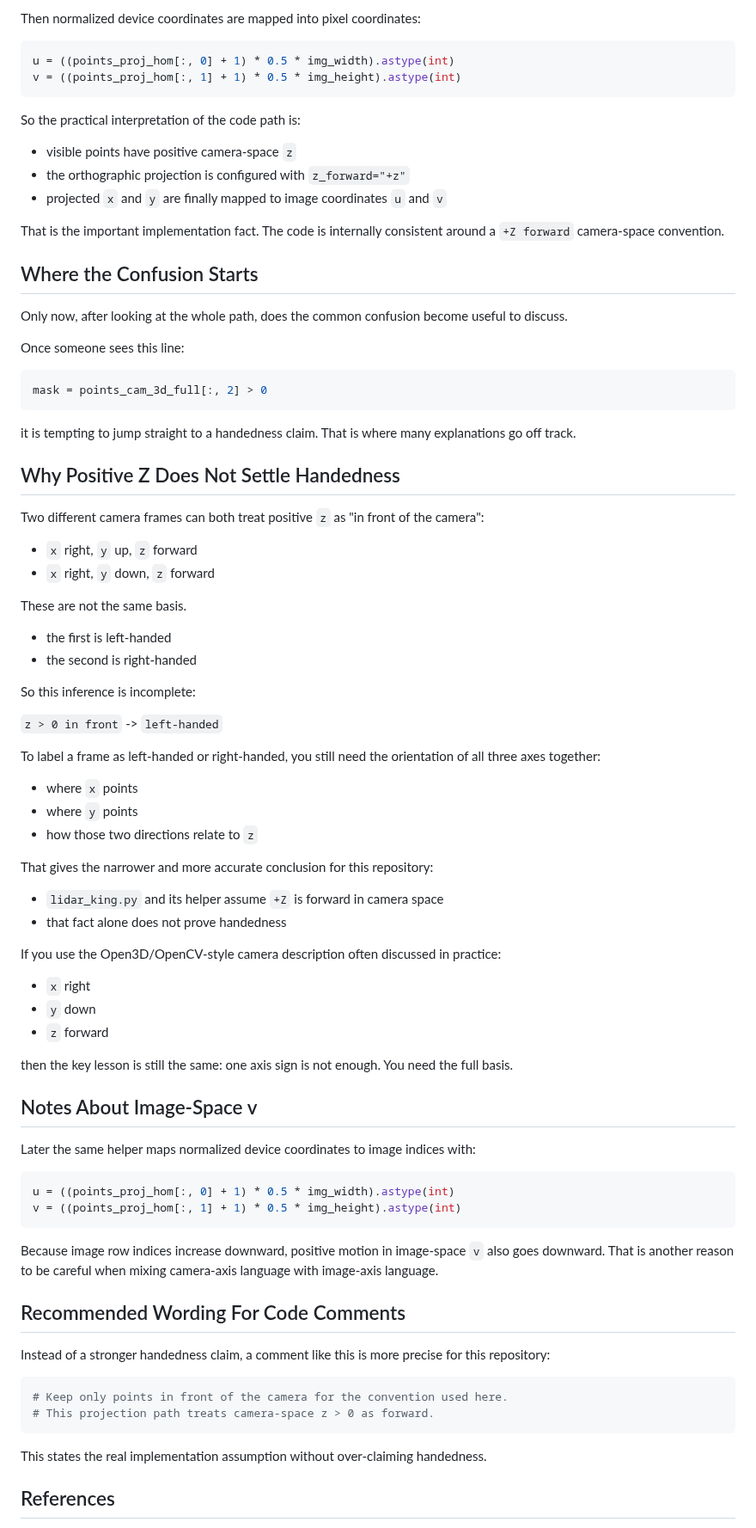
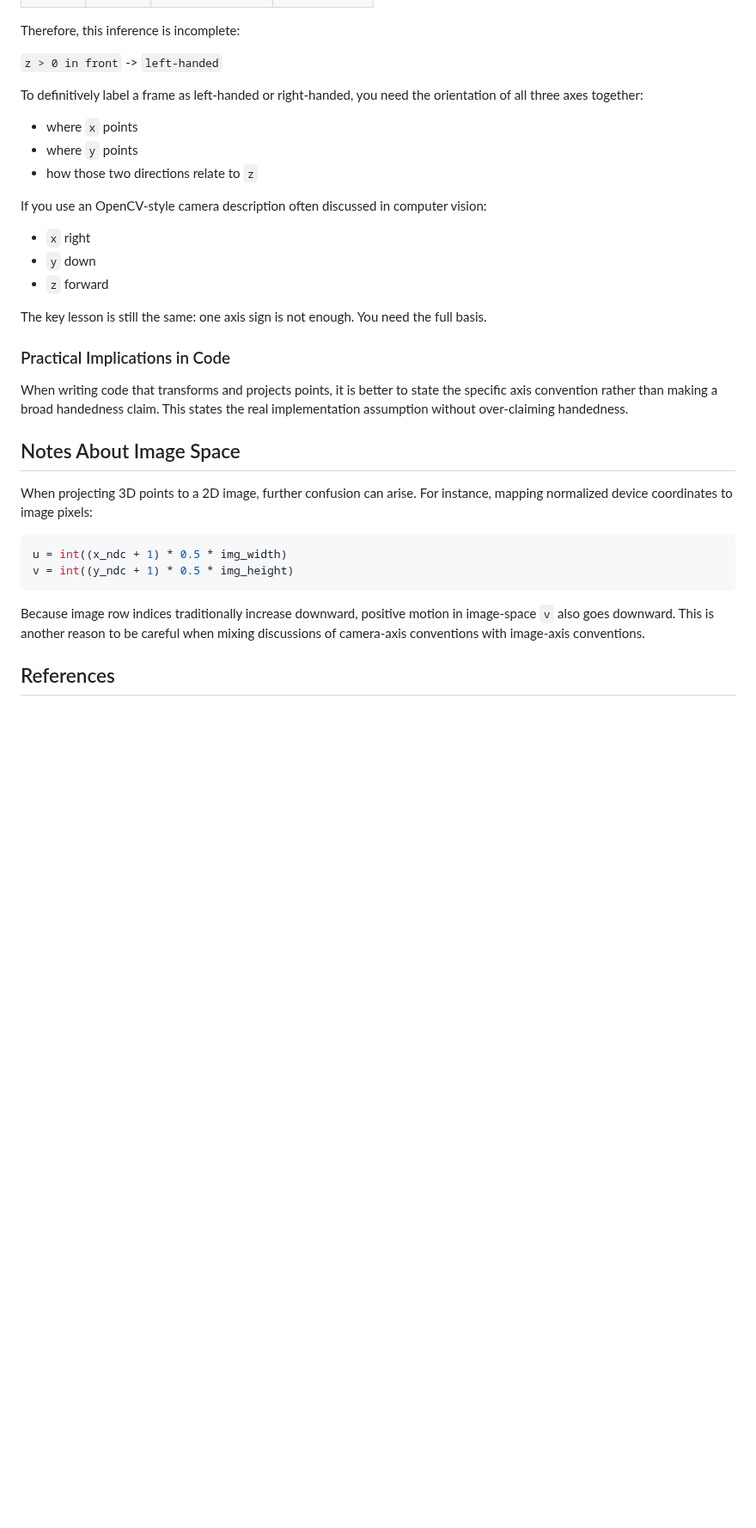
Before and after one commit to AndresNamm/blogg, a Markdown page: posts/right_hand_vs_left_hand.md, the part around one of its changes. Shown at 86% size. GitHub-like rendering; blank space fills up the shorter version.

````diff
--- a/posts/right_hand_vs_left_hand.md
+++ b/posts/right_hand_vs_left_hand.md
@@ -160,86 +105,35 @@ P_ortho = create_orthographic_projection_matrix(
-Then normalized device coordinates are mapped into pixel coordinates:
-
-```python
-u = ((points_proj_hom[:, 0] + 1) * 0.5 * img_width).astype(int)
-v = ((points_proj_hom[:, 1] + 1) * 0.5 * img_height).astype(int)
-```
-
-So the practical interpretation of the code path is:
-
-- visible points have positive camera-space `z`
-- the orthographic projection is configured with `z_forward="+z"`
-- projected `x` and `y` are finally mapped to image coordinates `u` and `v`
-
-That is the important implementation fact. The code is internally consistent around a `+Z forward` camera-space convention.
-
-## Where the Confusion Starts
-
-Only now, after looking at the whole path, does the common confusion become useful to discuss.
-
-Once someone sees this line:
-
-```python
-mask = points_cam_3d_full[:, 2] > 0
-```
-
-it is tempting to jump straight to a handedness claim. That is where many explanations go off track.
-
-## Why Positive Z Does Not Settle Handedness
-
-Two different camera frames can both treat positive `z` as "in front of the camera":
-
-- `x` right, `y` up, `z` forward
-- `x` right, `y` down, `z` forward
-
-These are not the same basis.
-
-- the first is left-handed
-- the second is right-handed
-
-So this inference is incomplete:
+Therefore, this inference is incomplete:
 
 `z > 0 in front` -> `left-handed`
 
-To label a frame as left-handed or right-handed, you still need the orientation of all three axes together:
+To definitively label a frame as left-handed or right-handed, you need the orientation of all three axes together:
 
 - where `x` points
 - where `y` points
 - how those two directions relate to `z`
 
-That gives the narrower and more accurate conclusion for this repository:
-
-- `lidar_king.py` and its helper assume `+Z` is forward in camera space
-- that fact alone does not prove handedness
-
-If you use the Open3D/OpenCV-style camera description often discussed in practice:
+If you use an OpenCV-style camera description often discussed in computer vision:
 
 - `x` right
 - `y` down
 - `z` forward
 
-then the key lesson is still the same: one axis sign is not enough. You need the full basis.
+The key lesson is still the same: one axis sign is not enough. You need the full basis.
 
-## Notes About Image-Space v
+### Practical Implications in Code
 
-Later the same helper maps normalized device coordinates to image indices with:
+When writing code that transforms and projects points, it is better to state the specific axis convention rather than making a broad handedness claim. This states the real implementation assumption without over-claiming handedness.
+
+## Notes About Image Space
+
+When projecting 3D points to a 2D image, further confusion can arise. For instance, mapping normalized device coordinates to image pixels:
 
 ```python
-u = ((points_proj_hom[:, 0] + 1) * 0.5 * img_width).astype(int)
-v = ((points_proj_hom[:, 1] + 1) * 0.5 * img_height).astype(int)
+u = int((x_ndc + 1) * 0.5 * img_width)
+v = int((y_ndc + 1) * 0.5 * img_height)
 ```
 
-Because image row indices increase downward, positive motion in image-space `v` also goes downward. That is another reason to be careful when mixing camera-axis language with image-axis language.
-
-## Recommended Wording For Code Comments
-
-Instead of a stronger handedness claim, a comment like this is more precise for this repository:
-
-```python
-# Keep only points in front of the camera for the convention used here.
-# This projection path treats camera-space z > 0 as forward.
-```
-
-This states the real implementation assumption without over-claiming handedness.
+Because image row indices traditionally increase downward, positive motion in image-space `v` also goes downward. This is another reason to be careful when mixing discussions of camera-axis conventions with image-axis conventions.
 
 ## References
 
````
Also changed, not shown: other parts of posts/right_hand_vs_left_hand.md (+24 -84 lines), posts/normal_distribution_density.md (renamed from posts/NormalDistributionDensity.md).
